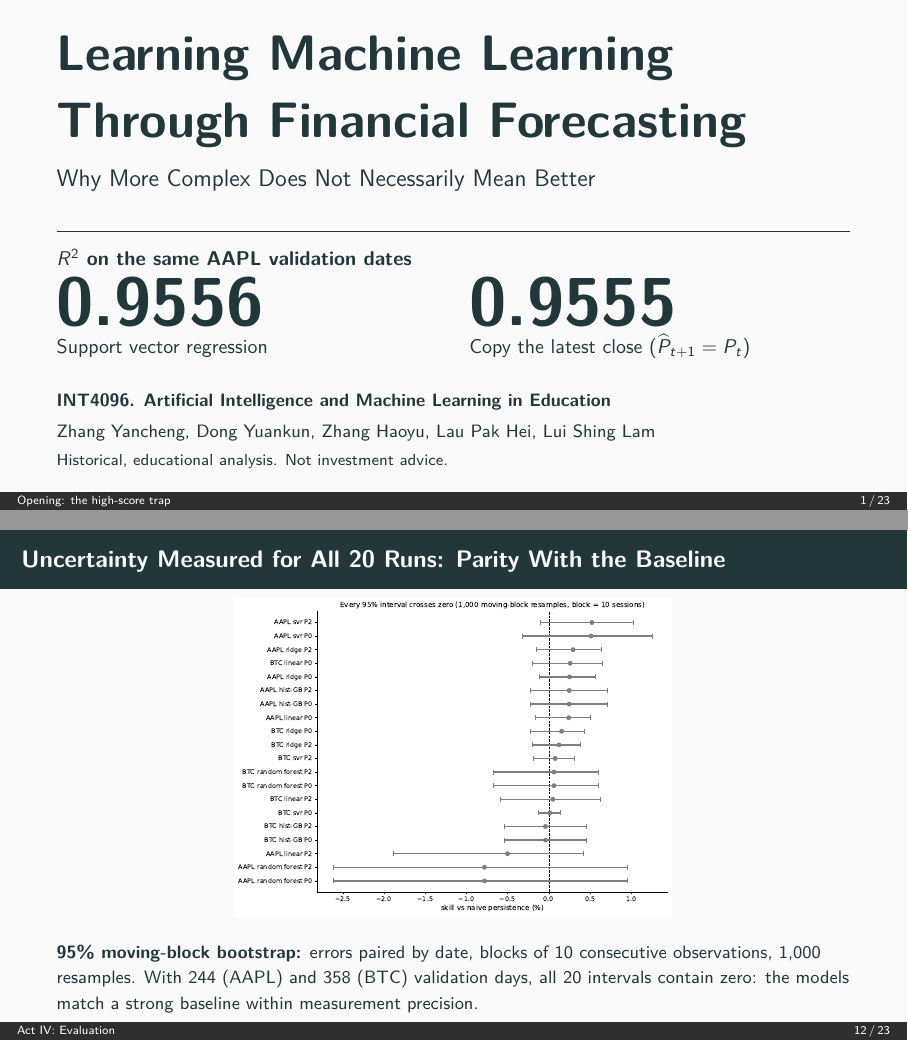
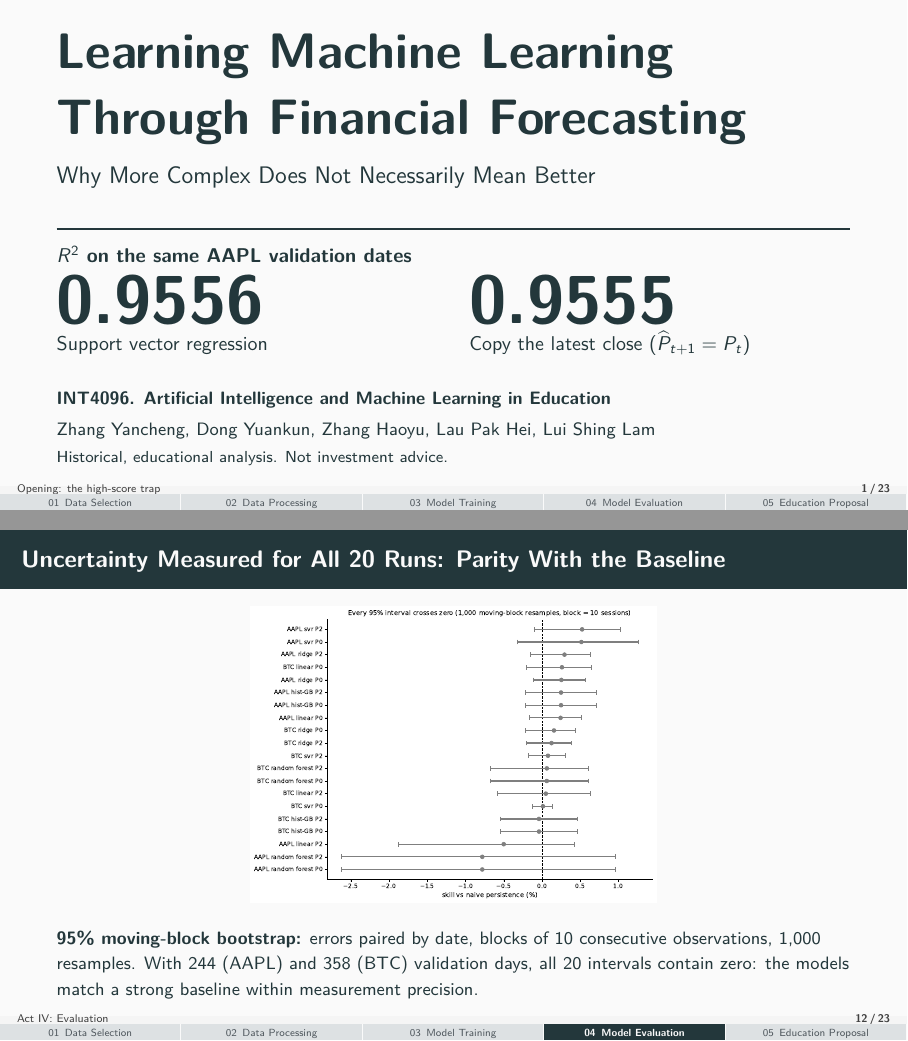
Before and after one commit to Steven-ZYC/INT4096-ML-Financial-Forecasting, LaTeX slides (slides/latex/main.tex): pages 1 and 12 of 23, joined at a grey line. Compiled offline with pdfLaTeX.

Commit message:
Restore the five-stage progress bar in the slide footer
Brings back the footer progress bar (Data Selection, Data Processing, Model
Training, Model Evaluation, Education Proposal) that highlights the current
act. The opening, backup and reference slides leave every stage inactive.
The top strip shows the act and page number only, with no speaker name,
since the slides name no one. The slide 12 interval figure is reduced from
.66 to .62 of the text height so its caption clears the taller footer.
Rebuilt PDFs are included.

Co-Authored-By: Claude Opus 5.5 <noreply@anthropic.com>

```diff
--- a/slides/latex/main.tex
+++ b/slides/latex/main.tex
@@ -46,21 +46,52 @@
 \definecolor{good}{HTML}{1E8449}
 
 \metroset{block=fill, sectionpage=none, numbering=fraction}
-\setbeamercolor{author in head/foot}{bg=black!82,fg=white}
-\setbeamercolor{date in head/foot}{bg=black!82,fg=white}
+\definecolor{progressinactive}{HTML}{DDE1E3}
+\definecolor{progresslabel}{HTML}{50585E}
+\setbeamercolor{progress active}{use=frametitle,bg=frametitle.bg,fg=frametitle.fg}
+\setbeamercolor{progress inactive}{bg=progressinactive,fg=progresslabel}
+\setbeamercolor{progress presenter}{bg=black!4,fg=black!75}
 \setbeamerfont{author}{size=\small}
 \setbeamerfont{institute}{size=\scriptsize}
 
-% Footer: act | page. Re-applied after \appendix (beamer resets it).
+% Footer: act | page on a thin strip, then a five-stage progress bar.
+% \progresssection{0} leaves every stage inactive (opening, backup, references).
+% Re-applied after \appendix because beamer resets the footline there.
+\newcounter{progresssection}
+\setcounter{progresssection}{0}
+\newcommand{\progresssection}[1]{\setcounter{progresssection}{#1}}
+
+\newcommand{\progresssegment}[3]{%
+  \ifnum\value{progresssection}=#1\relax
+    \begin{beamercolorbox}[wd=\dimexpr.20\paperwidth-.5pt\relax,
+        ht=2.4ex,dp=0.7ex,center]{progress active}%
+      {\fontsize{5.2}{6.0}\selectfont\bfseries #2\enspace #3}%
+    \end{beamercolorbox}%
+  \else
+    \begin{beamercolorbox}[wd=\dimexpr.20\paperwidth-.5pt\relax,
+        ht=2.4ex,dp=0.7ex,center]{progress inactive}%
+      {\fontsize{5.2}{6.0}\selectfont #2\enspace #3}%
+    \end{beamercolorbox}%
+  \fi
+  \hskip.5pt%
+}
+
 \newcommand{\intfootline}{%
   \leavevmode%
   \hbox{%
-    \begin{beamercolorbox}[wd=.70\paperwidth,ht=2.4ex,dp=1.1ex,leftskip=.3cm]{author in head/foot}%
-      \usebeamerfont{author in head/foot}\insertsectionhead
+    \begin{beamercolorbox}[wd=.65\paperwidth,ht=1.2ex,dp=0.2ex,leftskip=.3cm]{progress presenter}%
+      {\fontsize{5.6}{6.4}\selectfont\insertsectionhead}%
     \end{beamercolorbox}%
-    \begin{beamercolorbox}[wd=.30\paperwidth,ht=2.4ex,dp=1.1ex,right,rightskip=.3cm]{date in head/foot}%
-      \usebeamerfont{date in head/foot}\insertframenumber\,/\,\inserttotalframenumber
+    \begin{beamercolorbox}[wd=.35\paperwidth,ht=1.2ex,dp=0.2ex,right,rightskip=.3cm]{progress presenter}%
+      {\fontsize{5.6}{6.4}\selectfont\bfseries\insertframenumber\,/\,\inserttotalframenumber}%
     \end{beamercolorbox}%
+  }\par
+  \hbox{%
+    \progresssegment{1}{01}{Data Selection}%
+    \progresssegment{2}{02}{Data Processing}%
+    \progresssegment{3}{03}{Model Training}%
+    \progresssegment{4}{04}{Model Evaluation}%
+    \progresssegment{5}{05}{Education Proposal}%
   }\vskip0pt%
 }
 \setbeamertemplate{footline}{\intfootline}
@@ -375,7 +410,7 @@
 % 12 --------------------------------------------------------------------------
 \begin{frame}{Uncertainty Measured for All \NCiTotal{} Runs: Parity With the Baseline}
   \centering
-  \includegraphics[width=\textwidth,height=.66\textheight,keepaspectratio]{fig08_skill_intervals.pdf}
+  \includegraphics[width=\textwidth,height=.62\textheight,keepaspectratio]{fig08_skill_intervals.pdf}
   \par\vspace{1mm}
   \raggedright\footnotesize
   \textbf{95\% moving-block bootstrap:} errors paired by date, blocks of
```
Also changed, not shown: slides/final/INT4096_Presentation.pdf, slides/latex/main.pdf, slides/latex/main.tex (6 more changed lines).
